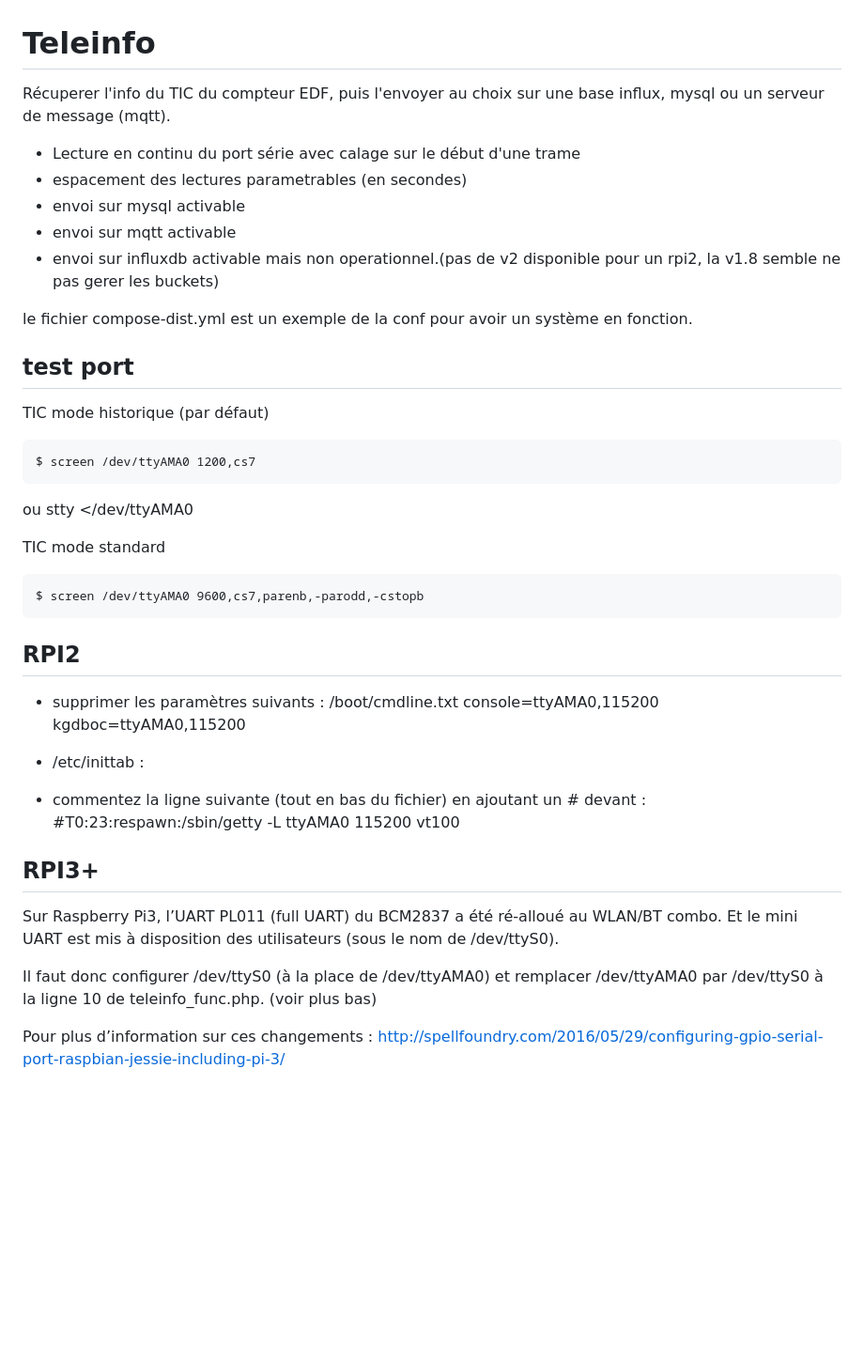
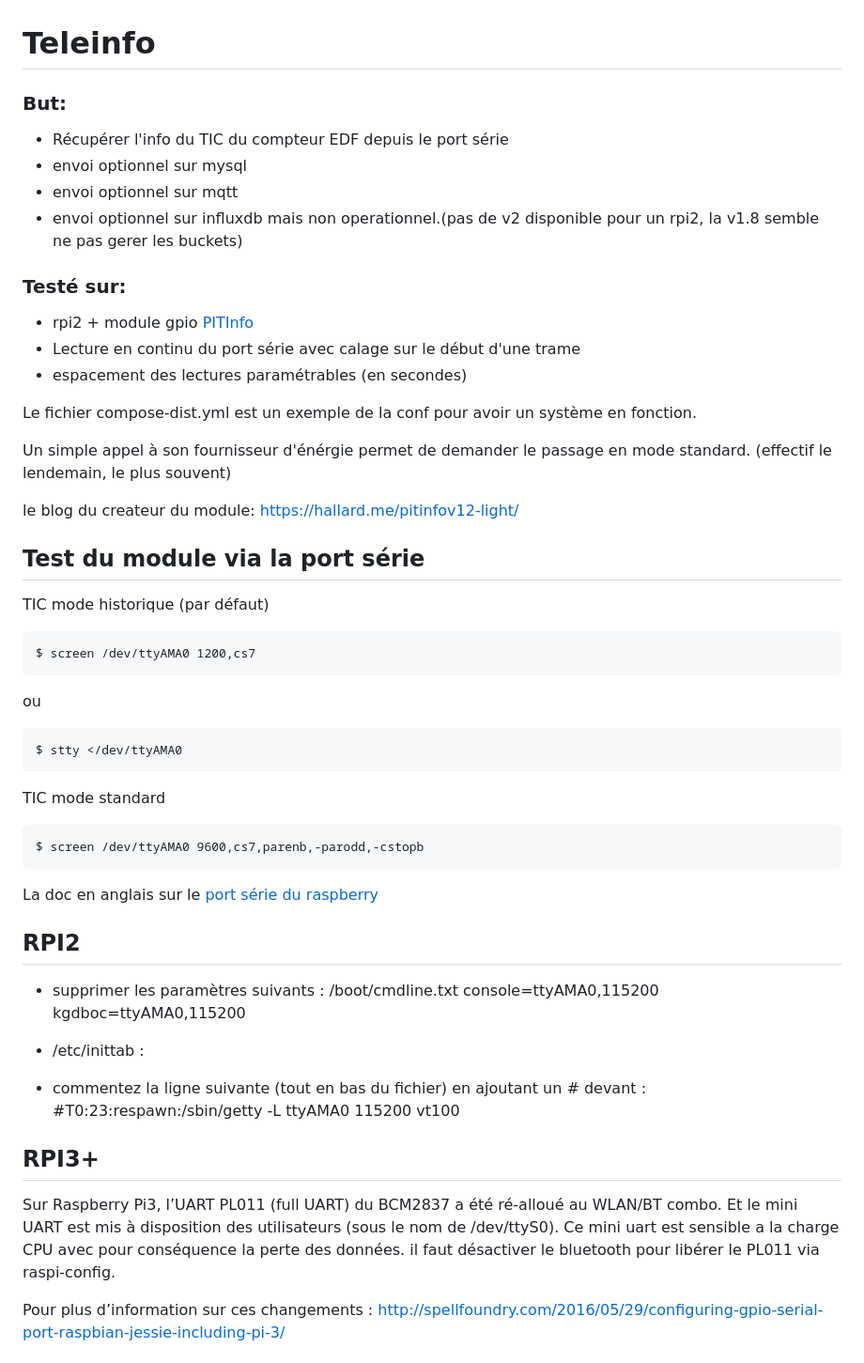
Before and after one commit to edgd1er/teleinfo, a Markdown page: README.md, the part around one of its changes. Shown at 94% size. Drawn GitHub-style; blank space fills up the shorter version.

```diff
--- a/README.md
+++ b/README.md
@@ -1,28 +1,37 @@
 # Teleinfo
 
- Récuperer l'info du TIC du compteur EDF, puis l'envoyer au choix sur une base influx, mysql ou un serveur de message (mqtt).
+### But:
+  * Récupérer l'info du TIC du compteur EDF depuis le port série
+  * envoi optionnel sur mysql
+  * envoi optionnel sur mqtt
+  * envoi optionnel sur influxdb mais non operationnel.(pas de v2 disponible pour un rpi2, la v1.8 semble ne pas gerer les buckets)
 
-* Lecture en continu du port série avec calage sur le début d'une trame
-* espacement des lectures parametrables (en secondes)
-* envoi sur mysql activable
-* envoi sur mqtt activable
-* envoi sur influxdb activable mais non operationnel.(pas de v2 disponible pour un rpi2, la v1.8 semble ne pas gerer les buckets)
+### Testé sur:
+  * rpi2 + module gpio [PITInfo](https://www.tindie.com/products/hallard/pitinfo/)
+  * Lecture en continu du port série avec calage sur le début d'une trame
+  * espacement des lectures paramétrables (en secondes)
 
-le fichier compose-dist.yml est un exemple de la conf pour avoir un système en fonction.
+Le fichier compose-dist.yml est un exemple de la conf pour avoir un système en fonction.
 
-## test port
+Un simple appel à son fournisseur d'énérgie permet de demander le passage en mode standard. (effectif le lendemain, le plus souvent)
+
+le blog du createur du module: https://hallard.me/pitinfov12-light/
+
+## Test du module via la port série
 
 TIC mode historique (par défaut)
 
     $ screen /dev/ttyAMA0 1200,cs7
 
 ou
-    stty </dev/ttyAMA0
+
+    $ stty </dev/ttyAMA0
 
 TIC mode standard
 
     $ screen /dev/ttyAMA0 9600,cs7,parenb,-parodd,-cstopb
 
+La doc en anglais sur le [port série du raspberry](https://www.raspberrypi.com/documentation/computers/configuration.html#configure-uarts)
 
 ## RPI2
 
@@ -35,9 +44,9 @@ TIC mode standard
 
 
 ## RPI3+
-Sur Raspberry Pi3, l’UART PL011 (full UART) du BCM2837 a été ré-alloué au WLAN/BT combo. Et le mini UART est mis à disposition des utilisateurs (sous le nom de /dev/ttyS0).
 
-Il faut donc configurer /dev/ttyS0 (à la place de /dev/ttyAMA0) et remplacer /dev/ttyAMA0 par /dev/ttyS0 à la ligne 10 de teleinfo_func.php. (voir plus bas)
+Sur Raspberry Pi3, l’UART PL011 (full UART) du BCM2837 a été ré-alloué au WLAN/BT combo. Et le mini UART est mis à disposition des utilisateurs (sous le nom de /dev/ttyS0). Ce mini uart est sensible a la charge CPU avec pour conséquence la perte des données. il faut désactiver le bluetooth pour libérer le PL011 via raspi-config.
+
 
 Pour plus d’information sur ces changements : http://spellfoundry.com/2016/05/29/configuring-gpio-serial-port-raspbian-jessie-including-pi-3/
 
```
Also changed, not shown: other parts of README.md (+17 -2 lines), newplot.png (added), 6 other files.
